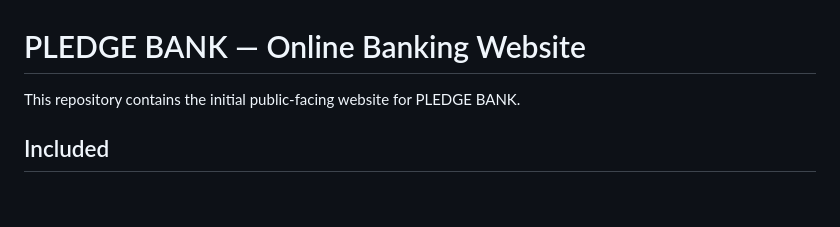
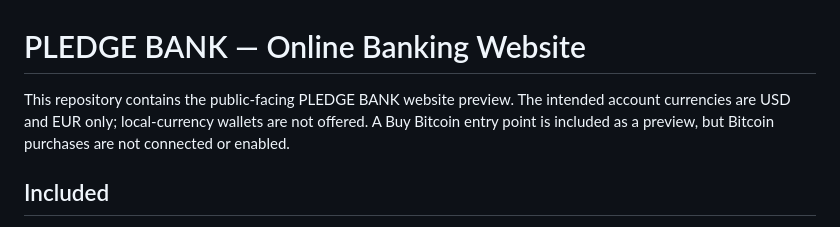
Before and after one commit to Ubnlord/Pledge-bank, a Markdown page: README.md, the part around the change. GitHub-like rendering; blank space fills up the shorter version.

Commit message:
Document USD EUR only banking and Bitcoin preview

```diff
--- a/README.md
+++ b/README.md
@@ -1,6 +1,6 @@
 # PLEDGE BANK — Online Banking Website
 
-This repository contains the initial public-facing website for PLEDGE BANK.
+This repository contains the public-facing PLEDGE BANK website preview. The intended account currencies are USD and EUR only; local-currency wallets are not offered. A Buy Bitcoin entry point is included as a preview, but Bitcoin purchases are not connected or enabled.
 
 ## Included
 - Responsive landing page and brand styling
```
